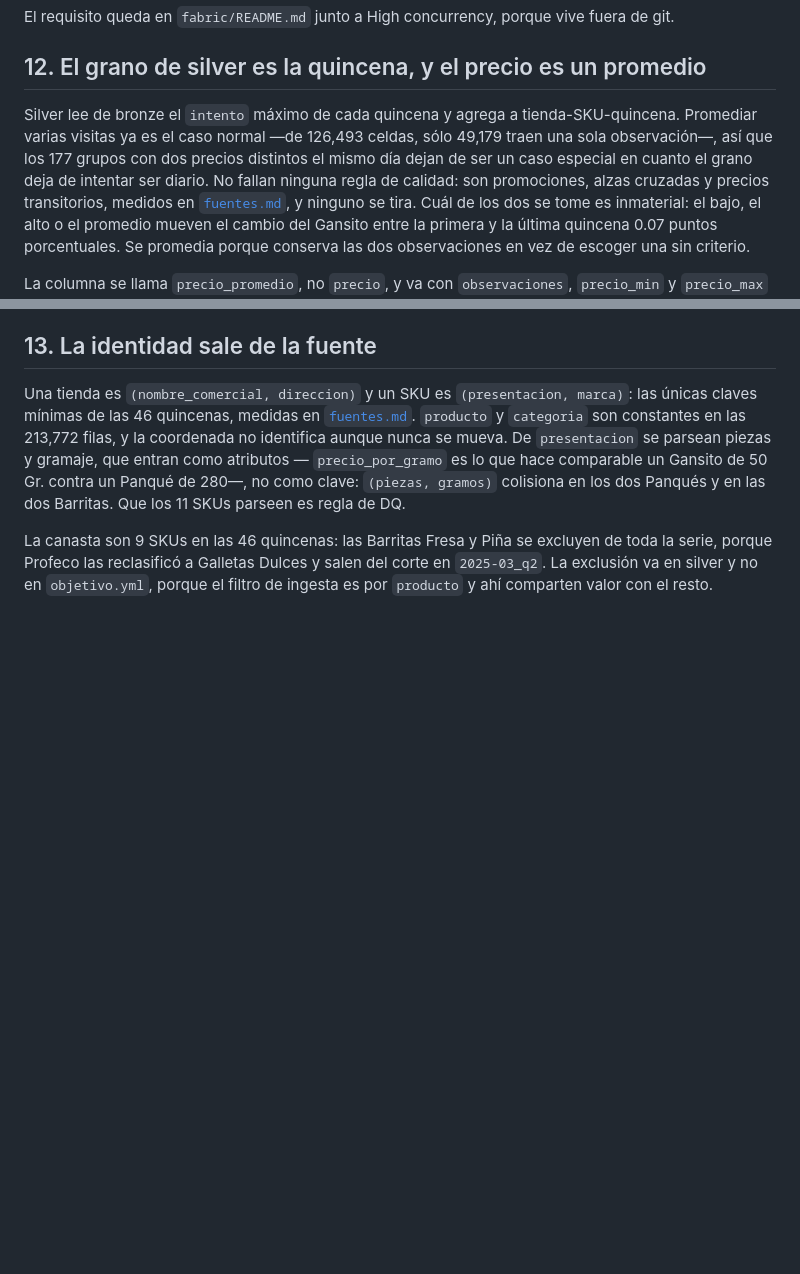
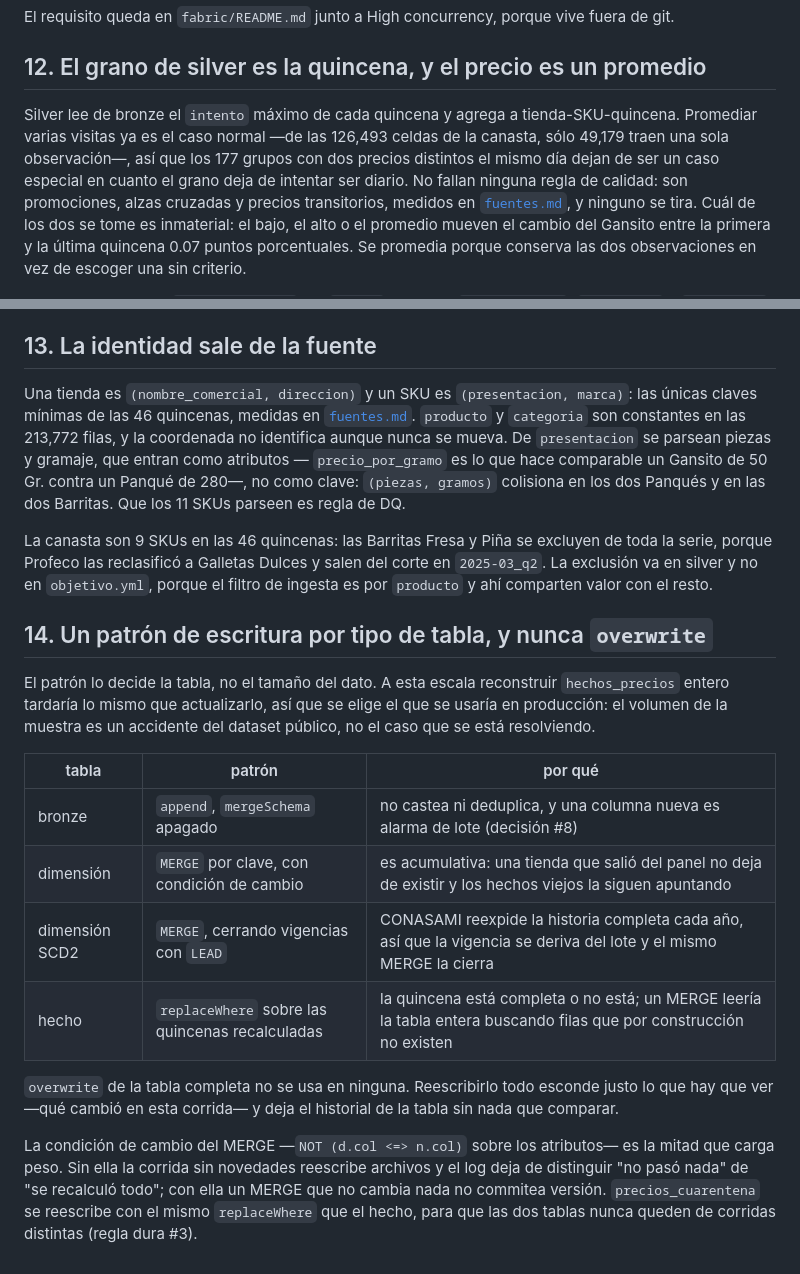
Before and after one commit to AldoMor00/indice-gansito, a Markdown page: docs/decisiones.md, 2 parts joined by grey strips. Drawn GitHub-style; blank space fills up the shorter version.

Commit message:
Documenta el patrón de escritura de cada tabla y corrige el conteo de celdas
Decisión #14: append en bronze, MERGE en dimensión, replaceWhere en hecho,
nunca overwrite. La línea 60 de fuentes.md le atribuía a las 213,772 filas
las 126,493 celdas de la canasta de 9 SKUs; son 126,963.

```diff
--- a/docs/decisiones.md
+++ b/docs/decisiones.md
@@ -164,9 +164,9 @@ El requisito queda en `fabric/README.md` junto a High concurrency, porque vive f
 ## 12. El grano de silver es la quincena, y el precio es un promedio
 
 Silver lee de bronze el `intento` máximo de cada quincena y agrega a tienda-SKU-quincena.
-Promediar varias visitas ya es el caso normal —de 126,493 celdas, sólo 49,179 traen una sola
-observación—, así que los 177 grupos con dos precios distintos el mismo día dejan de ser un
-caso especial en cuanto el grano deja de intentar ser diario. No fallan ninguna regla de
+Promediar varias visitas ya es el caso normal —de las 126,493 celdas de la canasta, sólo 49,179
+traen una sola observación—, así que los 177 grupos con dos precios distintos el mismo día
+dejan de ser un caso especial en cuanto el grano deja de intentar ser diario. No fallan ninguna regla de
 calidad: son promociones, alzas cruzadas y precios transitorios, medidos en
 [`fuentes.md`](fuentes.md), y ninguno se tira. Cuál de los dos se tome es inmaterial: el bajo,
 el alto o el promedio mueven el cambio del Gansito entre la primera y la última quincena 0.07
@@ -194,3 +194,25 @@ La canasta son 9 SKUs en las 46 quincenas: las Barritas Fresa y Piña se excluye
 serie, porque Profeco las reclasificó a Galletas Dulces y salen del corte en `2025-03_q2`.
 La exclusión va en silver y no en `objetivo.yml`, porque el filtro de ingesta es por `producto`
 y ahí comparten valor con el resto.
+
+## 14. Un patrón de escritura por tipo de tabla, y nunca `overwrite`
+
+El patrón lo decide la tabla, no el tamaño del dato. A esta escala reconstruir `hechos_precios`
+entero tardaría lo mismo que actualizarlo, así que se elige el que se usaría en producción: el
+volumen de la muestra es un accidente del dataset público, no el caso que se está resolviendo.
+
+| tabla | patrón | por qué |
+|---|---|---|
+| bronze | `append`, `mergeSchema` apagado | no castea ni deduplica, y una columna nueva es alarma de lote (decisión #8) |
+| dimensión | `MERGE` por clave, con condición de cambio | es acumulativa: una tienda que salió del panel no deja de existir y los hechos viejos la siguen apuntando |
+| dimensión SCD2 | `MERGE`, cerrando vigencias con `LEAD` | CONASAMI reexpide la historia completa cada año, así que la vigencia se deriva del lote y el mismo MERGE la cierra |
+| hecho | `replaceWhere` sobre las quincenas recalculadas | la quincena está completa o no está; un MERGE leería la tabla entera buscando filas que por construcción no existen |
+
+`overwrite` de la tabla completa no se usa en ninguna. Reescribirlo todo esconde justo lo que
+hay que ver —qué cambió en esta corrida— y deja el historial de la tabla sin nada que comparar.
+
+La condición de cambio del MERGE —`NOT (d.col <=> n.col)` sobre los atributos— es la mitad que
+carga peso. Sin ella la corrida sin novedades reescribe archivos y el log deja de distinguir
+"no pasó nada" de "se recalculó todo"; con ella un MERGE que no cambia nada no commitea versión.
+`precios_cuarentena` se reescribe con el mismo `replaceWhere` que el hecho, para que las dos
+tablas nunca queden de corridas distintas (regla dura #3).
```
Also changed, not shown: docs/fuentes.md (+2 -2 lines).
